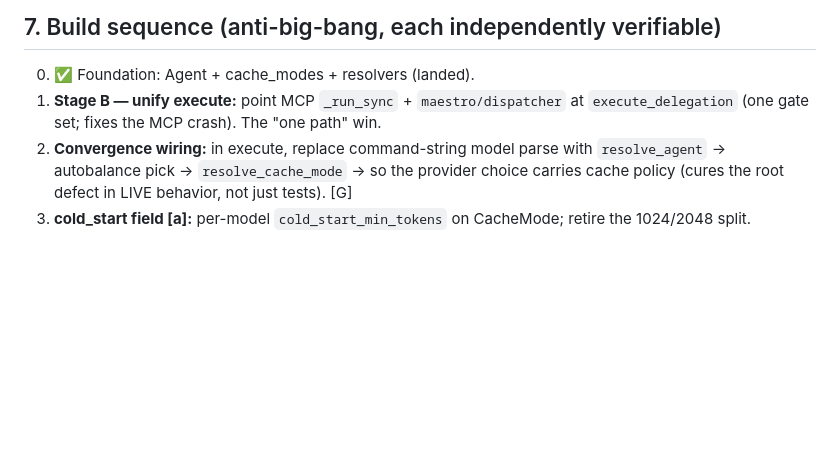
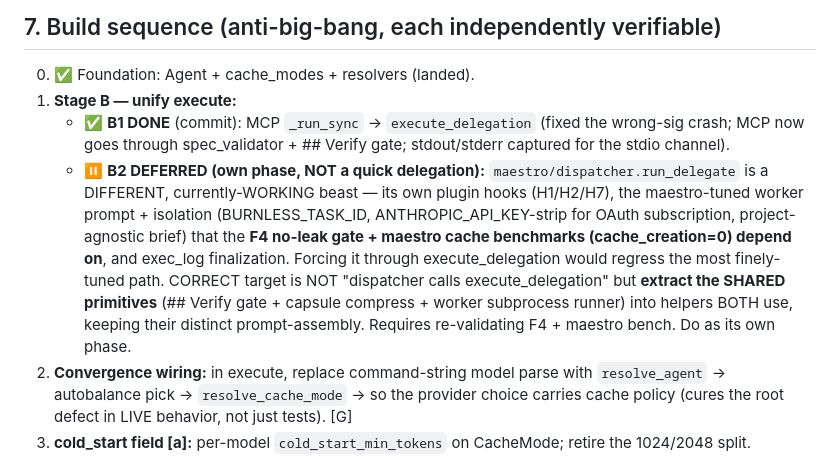
Before and after one commit to Rudekwydra/burnless, a Markdown page: _design/TARGET_ARCHITECTURE_2026-06-09.md, the part around the change. GitHub-like rendering; blank space fills up the shorter version.

Commit message:
docs(rewrite): Stage B1 done (MCP unified); B2 dispatcher deferred to own phase
B2 = extract shared primitives (verify gate + compress + worker runner) for both cli and dispatcher
to use, NOT force dispatcher through execute_delegation (would regress F4 no-leak + maestro cache tuning).

Co-Authored-By: Claude Opus 4.8 (1M context) <noreply@anthropic.com>

```diff
--- a/_design/TARGET_ARCHITECTURE_2026-06-09.md
+++ b/_design/TARGET_ARCHITECTURE_2026-06-09.md
@@ -200,8 +200,18 @@ if should_compact(maestro_hot_tail, **cfg.cache_policy):   # [F] wire the orphan
 ## 7. Build sequence (anti-big-bang, each independently verifiable)
 
 0. ✅ Foundation: Agent + cache_modes + resolvers (landed).
-1. **Stage B — unify execute:** point MCP `_run_sync` + `maestro/dispatcher` at
-   `execute_delegation` (one gate set; fixes the MCP crash). The "one path" win.
+1. **Stage B — unify execute:**
+   - ✅ **B1 DONE** (commit): MCP `_run_sync` → `execute_delegation` (fixed the wrong-sig crash;
+     MCP now goes through spec_validator + ## Verify gate; stdout/stderr captured for the stdio channel).
+   - ⏸️ **B2 DEFERRED (own phase, NOT a quick delegation):** `maestro/dispatcher.run_delegate` is a
+     DIFFERENT, currently-WORKING beast — its own plugin hooks (H1/H2/H7), the maestro-tuned worker
+     prompt + isolation (BURNLESS_TASK_ID, ANTHROPIC_API_KEY-strip for OAuth subscription, project-
+     agnostic brief) that the **F4 no-leak gate + maestro cache benchmarks (cache_creation=0) depend
+     on**, and exec_log finalization. Forcing it through execute_delegation would regress the most
+     finely-tuned path. CORRECT target is NOT "dispatcher calls execute_delegation" but **extract the
+     SHARED primitives** (## Verify gate + capsule compress + worker subprocess runner) into helpers
+     BOTH use, keeping their distinct prompt-assembly. Requires re-validating F4 + maestro bench. Do
+     as its own phase.
 2. **Convergence wiring:** in execute, replace command-string model parse with
    `resolve_agent` → autobalance pick → `resolve_cache_mode` → so the provider choice
    carries cache policy (cures the root defect in LIVE behavior, not just tests). [G]
```
